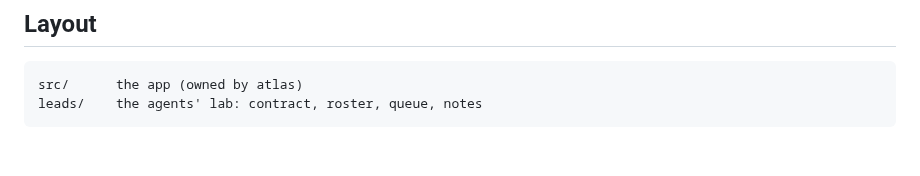
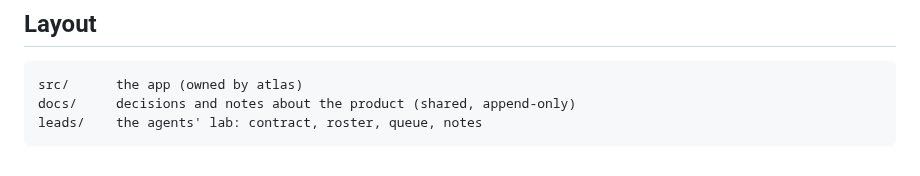
Before and after one commit to olavostauros/lead-finder, a Markdown page: AGENTS.md, the part around the change. Drawn GitHub-style.

````diff
--- a/AGENTS.md
+++ b/AGENTS.md
@@ -70,5 +70,6 @@ touching the UI.
 
 ```
 src/      the app (owned by atlas)
+docs/     decisions and notes about the product (shared, append-only)
 leads/    the agents' lab: contract, roster, queue, notes
 ```
````
Also changed, not shown: leads/AGENTS.md (+5 -2 lines).
